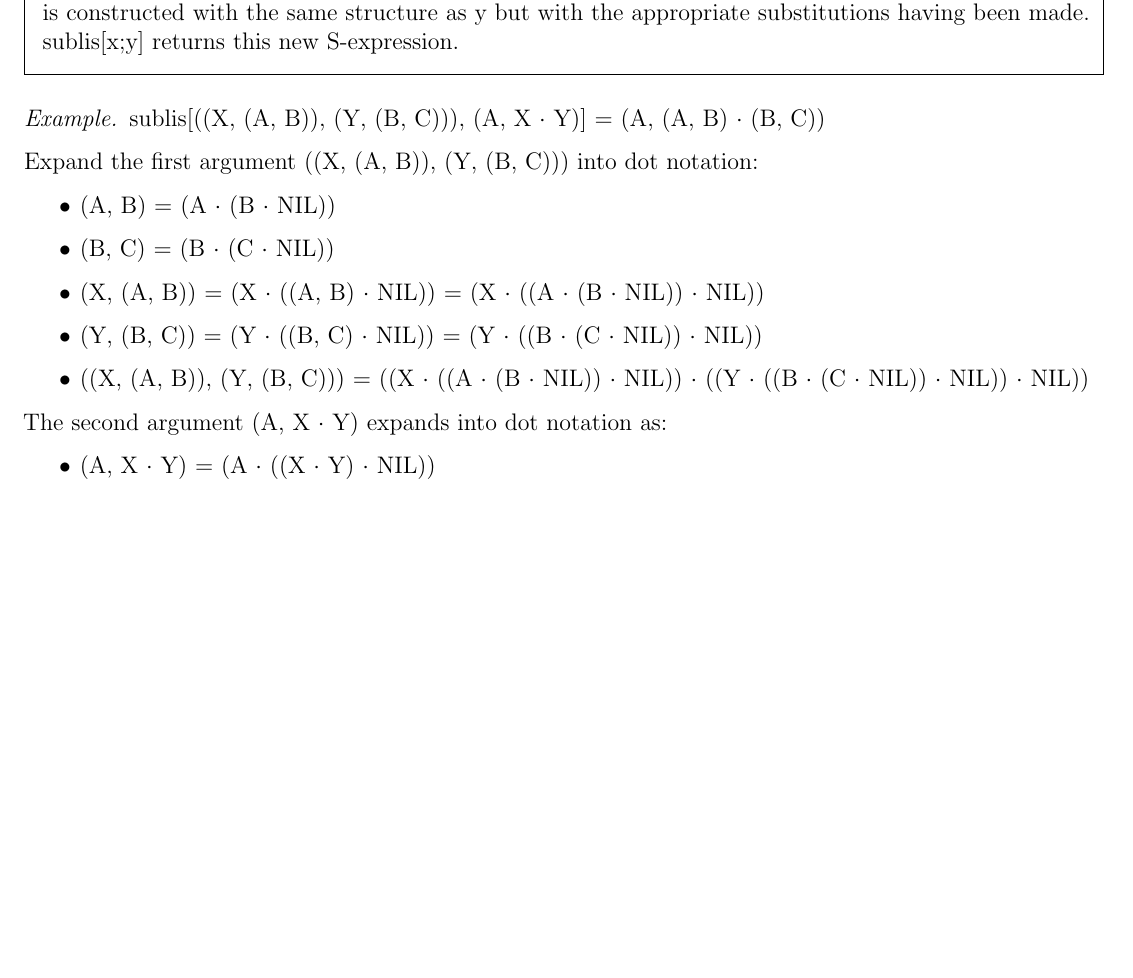
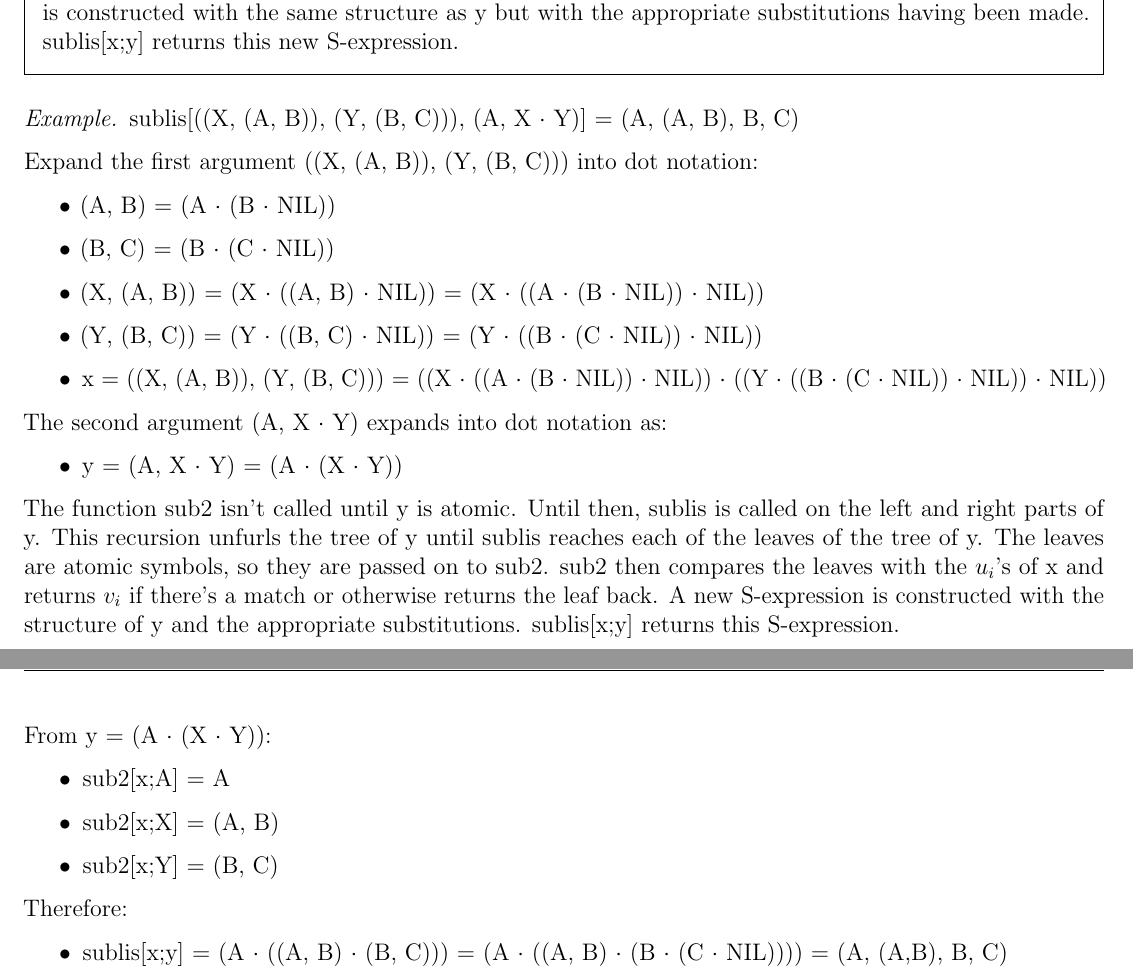
Before and after one commit to Zach-Cameron/Structure-and-Interpretation-of-Computer-Programs, a LaTeX document (main.tex, which reads Sections/appendix.tex): part of page 11 of 12 before the commit and two parts of pages 11 and 12 of 13 after it, the two joined at a grey line, cut so that both start at the same text, the shorter picture padded with empty space. Compiled offline with pdfLaTeX.

Commit message:
Forward progress

```diff
--- a/Sections/appendix.tex
+++ b/Sections/appendix.tex
@@ -372,7 +372,7 @@ Objectives:
 \end{defn}
 
 \begin{exmp}
-    sublis[((X, (A, B)), (Y, (B, C))), (A, X $\cdot$ Y)] = (A, (A, B) $\cdot$ (B, C))
+    sublis[((X, (A, B)), (Y, (B, C))), (A, X $\cdot$ Y)] = (A, (A, B), B, C)
 
     Expand the first argument ((X, (A, B)), (Y, (B, C))) into dot notation:
     \begin{itemize}
@@ -380,16 +380,25 @@ Objectives:
         \item (B, C) = (B $\cdot$ (C $\cdot$ NIL))
         \item (X, (A, B)) = (X $\cdot$ ((A, B) $\cdot$ NIL)) = (X $\cdot$ ((A $\cdot$ (B $\cdot$ NIL)) $\cdot$ NIL))
         \item (Y, (B, C)) = (Y $\cdot$ ((B, C) $\cdot$ NIL)) = (Y $\cdot$ ((B $\cdot$ (C $\cdot$ NIL)) $\cdot$ NIL))
-        \item ((X, (A, B)), (Y, (B, C))) = ((X $\cdot$ ((A $\cdot$ (B $\cdot$ NIL)) $\cdot$ NIL)) $\cdot$ ((Y $\cdot$ ((B $\cdot$ (C $\cdot$ NIL)) $\cdot$ NIL)) $\cdot$ NIL))
+        \item x = ((X, (A, B)), (Y, (B, C))) = ((X $\cdot$ ((A $\cdot$ (B $\cdot$ NIL)) $\cdot$ NIL)) $\cdot$ ((Y $\cdot$ ((B $\cdot$ (C $\cdot$ NIL)) $\cdot$ NIL)) $\cdot$ NIL))
     \end{itemize}
 
     The second argument (A, X $\cdot$ Y) expands into dot notation as:
     \begin{itemize}
-        \item (A, X $\cdot$ Y) = (A $\cdot$ ((X $\cdot$ Y) $\cdot$ NIL))
+        \item y = (A, X $\cdot$ Y) = (A $\cdot$ (X $\cdot$ Y))
     \end{itemize}
 
+    The function sub2 isn't called until y is atomic. Until then, sublis is called on the left and right parts of y. This recursion unfurls the tree of y until sublis reaches each of the leaves of the tree of y. The leaves are atomic symbols, so they are passed on to sub2. sub2 then compares the leaves with the $u_{i}$'s of x and returns $v_{i}$ if there's a match or otherwise returns the leaf back. A new S-expression is constructed with the structure of y and the appropriate substitutions. sublis[x;y] returns this S-expression.
 
+    From y = (A $\cdot$ (X $\cdot$ Y)):
+    \begin{itemize}
+        \item sub2[x;A] = A
+        \item sub2[x;X] = (A, B)
+        \item sub2[x;Y] = (B, C)
+    \end{itemize}
 
-
-
+    Therefore:
+    \begin{itemize}
+        \item sublis[x;y] = (A $\cdot$ ((A, B) $\cdot$ (B, C))) = (A $\cdot$ ((A, B) $\cdot$ (B $\cdot$ (C $\cdot$ NIL)))) = (A, (A,B), B, C)
+    \end{itemize}
 \end{exmp}
```
Also changed, not shown: main.pdf.
